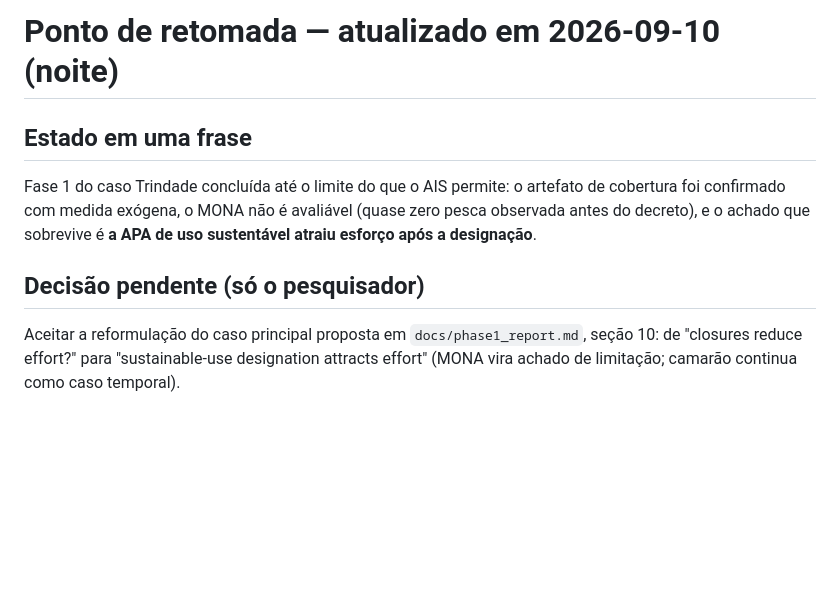
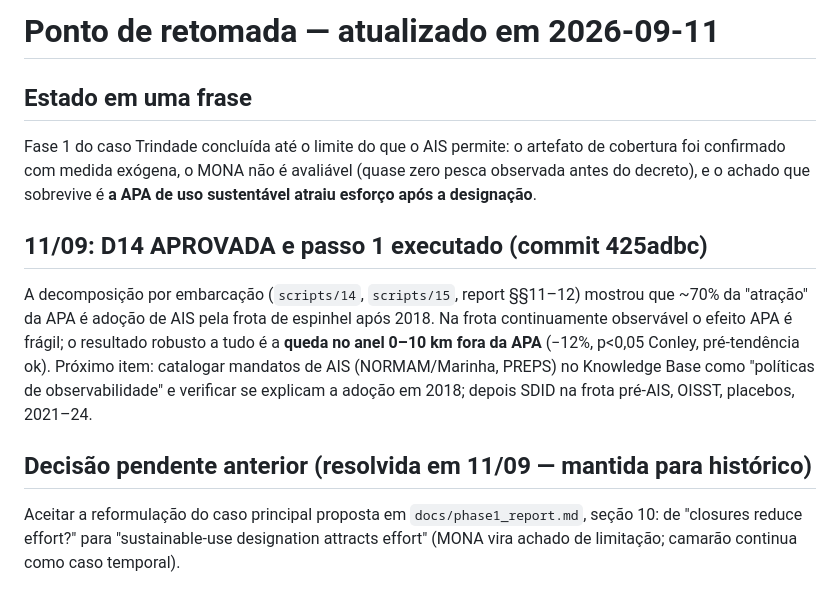
Before and after one commit to valbergregory/fisheries-closures-brazil, a Markdown page: docs/RESUME_HERE.md, the part around the change. Drawn GitHub-style; blank space fills up the shorter version.

Commit message:
docs: RESUME_HERE atualizado após o passo 1 da D14
Co-Authored-By: Claude Opus 5 <noreply@anthropic.com>

```diff
--- a/docs/RESUME_HERE.md
+++ b/docs/RESUME_HERE.md
@@ -1,4 +1,4 @@
-# Ponto de retomada — atualizado em 2026-09-10 (noite)
+# Ponto de retomada — atualizado em 2026-09-11
 
 ## Estado em uma frase
 Fase 1 do caso Trindade concluída até o limite do que o AIS permite: o
@@ -6,7 +6,17 @@ artefato de cobertura foi confirmado com medida exógena, o MONA não é
 avaliável (quase zero pesca observada antes do decreto), e o achado que
 sobrevive é **a APA de uso sustentável atraiu esforço após a designação**.
 
-## Decisão pendente (só o pesquisador)
+## 11/09: D14 APROVADA e passo 1 executado (commit 425adbc)
+A decomposição por embarcação (`scripts/14`, `scripts/15`, report §§11–12)
+mostrou que ~70% da "atração" da APA é adoção de AIS pela frota de espinhel
+após 2018. Na frota continuamente observável o efeito APA é frágil; o
+resultado robusto a tudo é a **queda no anel 0–10 km fora da APA**
+(−12%, p<0,05 Conley, pré-tendência ok). Próximo item: catalogar mandatos
+de AIS (NORMAM/Marinha, PREPS) no Knowledge Base como "políticas de
+observabilidade" e verificar se explicam a adoção em 2018; depois SDID na
+frota pré-AIS, OISST, placebos, 2021–24.
+
+## Decisão pendente anterior (resolvida em 11/09 — mantida para histórico)
 Aceitar a reformulação do caso principal proposta em
 `docs/phase1_report.md`, seção 10: de "closures reduce effort?" para
 "sustainable-use designation attracts effort" (MONA vira achado de
```
